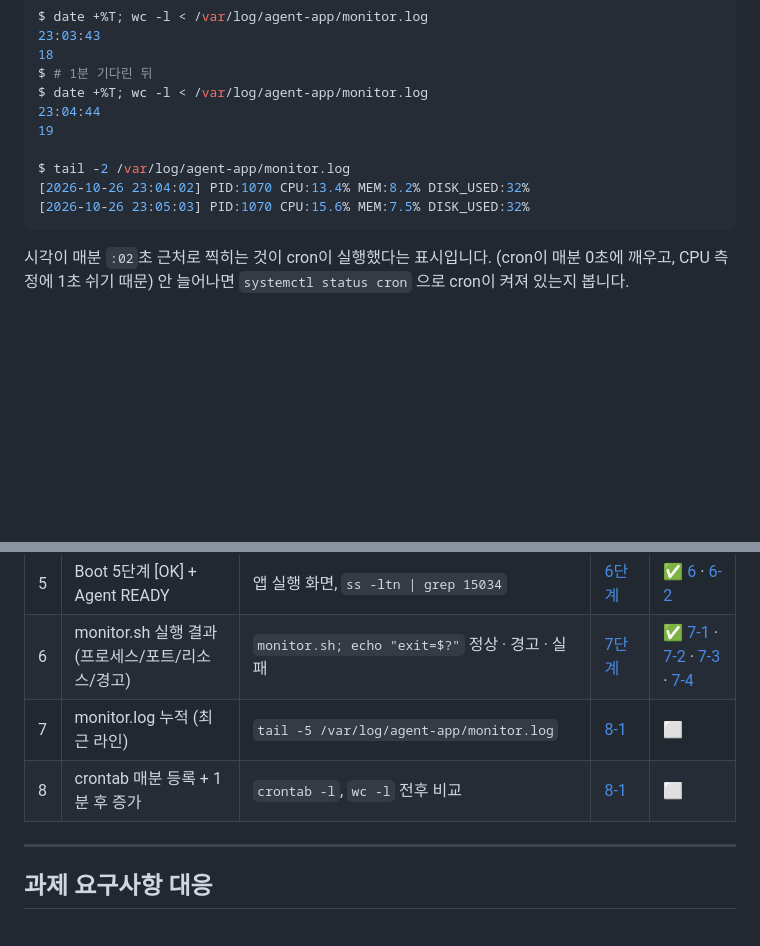
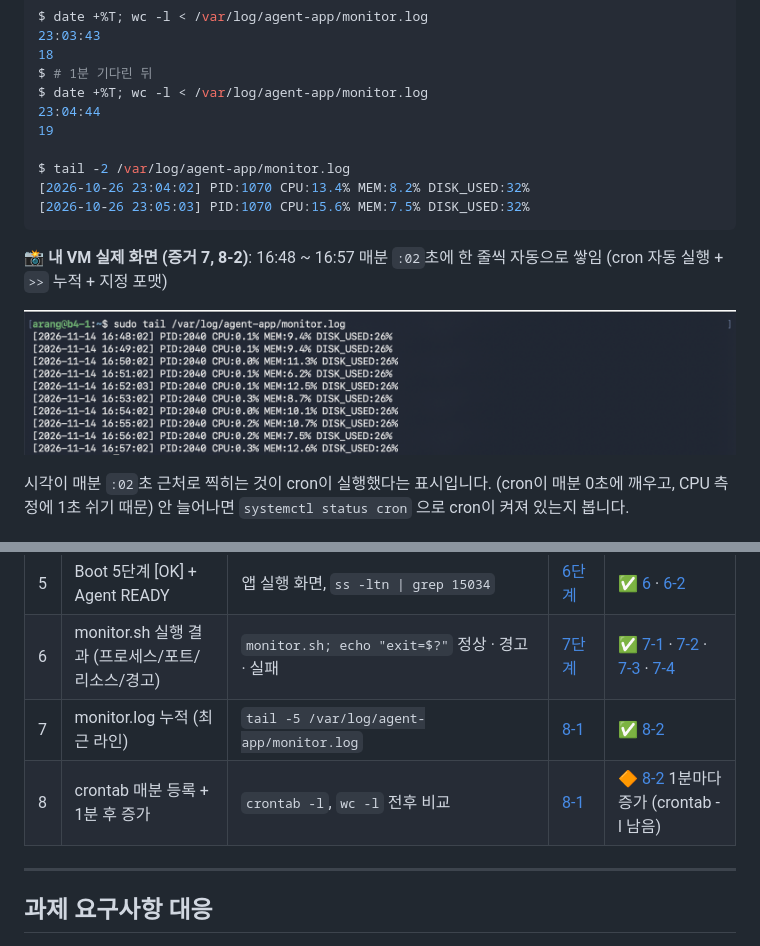
Before and after one commit to codewhite7777/codyssey_B4-1, a Markdown page: README.md, 2 parts joined by grey strips. GitHub-like rendering; pictures changed too: docs/images/evidence/8-2_monitor_log.png (added); blank space fills up the shorter version.

Commit message:
증거 7, 8-2: monitor.log가 매분 자동으로 누적
Co-Authored-By: Claude Opus 5.5 <noreply@anthropic.com>
Claude-Session: https://claude.ai/code/session_019iARkxf6msTubDzEvkNBrU

````diff
--- a/README.md
+++ b/README.md
@@ -836,6 +836,10 @@ $ tail -2 /var/log/agent-app/monitor.log
 [2026-10-26 23:05:03] PID:1070 CPU:15.6% MEM:7.5% DISK_USED:32%
 ```
 
+**📸 내 VM 실제 화면 (증거 7, 8-2)**: 16:48 ~ 16:57 매분 `:02`초에 한 줄씩 자동으로 쌓임 (cron 자동 실행 + `>>` 누적 + 지정 포맷)
+
+![증거 7, 8-2: monitor.log 1분마다 누적](docs/images/evidence/8-2_monitor_log.png)
+
 시각이 매분 `:02`초 근처로 찍히는 것이 cron이 실행했다는 표시입니다. (cron이 매분 0초에 깨우고, CPU 측정에 1초 쉬기 때문)
 안 늘어나면 `systemctl status cron` 으로 cron이 켜져 있는지 봅니다.
 
@@ -897,8 +901,8 @@ $ cat /var/log/agent-app/monitor.log
 | 4 | 폴더 구조, 권한, ACL | `ls -ld ...`, `getfacl -p ...`, 계정별 접근 테스트 | [4단계](#4단계-폴더--권한-정하기-공유-폴더-vs-보안-폴더) | ✅ [4-1](docs/images/evidence/4-1_dirs.png) · [4-2](docs/images/evidence/4-2_test_denied.png) · [4-3](docs/images/evidence/4-3_dev_allowed.png) |
 | 5 | Boot 5단계 [OK] + Agent READY | 앱 실행 화면, `ss -ltn \| grep 15034` | [6단계](#6단계-앱-실행-boot-sequence-5단계-ok) | ✅ [6](docs/images/evidence/6_boot_ready.png) · [6-2](docs/images/evidence/6-2_app_listen.png) |
 | 6 | monitor.sh 실행 결과 (프로세스/포트/리소스/경고) | `monitor.sh; echo "exit=$?"` 정상 · 경고 · 실패 | [7단계](#7단계-monitorsh-만들기) | ✅ [7-1](docs/images/evidence/7-1_monitor_perm.png) · [7-2](docs/images/evidence/7-2_monitor_ok.png) · [7-3](docs/images/evidence/7-3_monitor_fw_warn.png) · [7-4](docs/images/evidence/7-4_monitor_fail.png) |
-| 7 | monitor.log 누적 (최근 라인) | `tail -5 /var/log/agent-app/monitor.log` | [8-1](#8-1-cron-등록-agent-admin의-crontab) | ⬜ |
-| 8 | crontab 매분 등록 + 1분 후 증가 | `crontab -l`, `wc -l` 전후 비교 | [8-1](#8-1-cron-등록-agent-admin의-crontab) | ⬜ |
+| 7 | monitor.log 누적 (최근 라인) | `tail -5 /var/log/agent-app/monitor.log` | [8-1](#8-1-cron-등록-agent-admin의-crontab) | ✅ [8-2](docs/images/evidence/8-2_monitor_log.png) |
+| 8 | crontab 매분 등록 + 1분 후 증가 | `crontab -l`, `wc -l` 전후 비교 | [8-1](#8-1-cron-등록-agent-admin의-crontab) | 🔶 [8-2](docs/images/evidence/8-2_monitor_log.png) 1분마다 증가 (crontab -l 남음) |
 
 ---
 
````
Also changed, not shown: docs/commands.md (+9 -0 lines).
